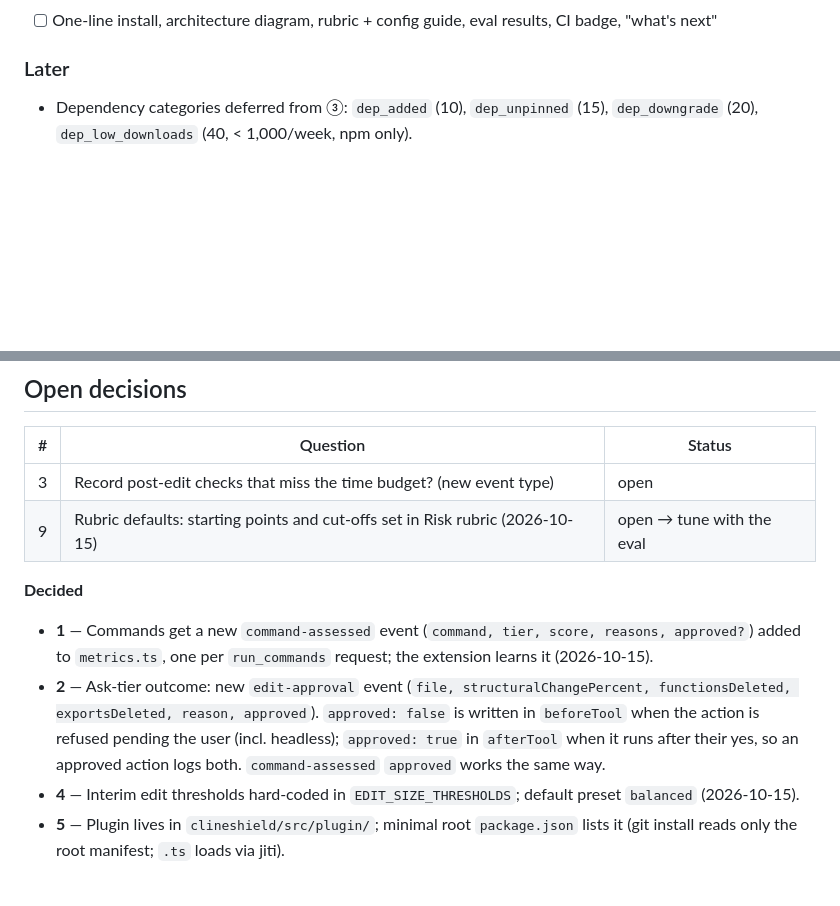
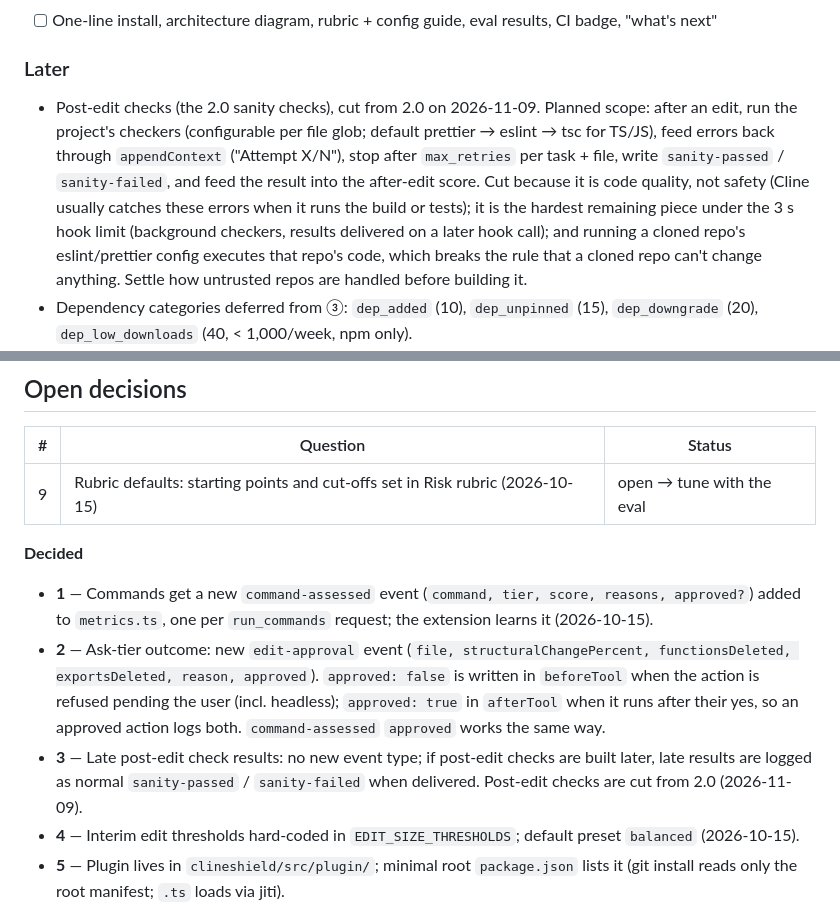
Before and after one commit to HansChundekad/ClineShield, a Markdown page: SPEC.md, 2 parts joined by grey strips. Drawn GitHub-style; blank space fills up the shorter version.

```diff
--- a/SPEC.md
+++ b/SPEC.md
@@ -289,6 +281,7 @@ After an edit, run the project's checkers and feed errors back to Cline, without
 - [ ] One-line install, architecture diagram, rubric + config guide, eval results, CI badge, "what's next"
 
 ### Later
+- Post-edit checks (the 2.0 sanity checks), cut from 2.0 on 2026-11-09. Planned scope: after an edit, run the project's checkers (configurable per file glob; default prettier → eslint → tsc for TS/JS), feed errors back through `appendContext` ("Attempt X/N"), stop after `max_retries` per task + file, write `sanity-passed` / `sanity-failed`, and feed the result into the after-edit score. Cut because it is code quality, not safety (Cline usually catches these errors when it runs the build or tests); it is the hardest remaining piece under the 3 s hook limit (background checkers, results delivered on a later hook call); and running a cloned repo's eslint/prettier config executes that repo's code, which breaks the rule that a cloned repo can't change anything. Settle how untrusted repos are handled before building it.
 - Dependency categories deferred from ③: `dep_added` (10), `dep_unpinned` (15), `dep_downgrade` (20), `dep_low_downloads` (40, < 1,000/week, npm only).
 - `/clineshield init` and `/clineshield preset <name>` (edit the config file; the handler gets the text after the command name, see Appendix)
 - LLM providers beyond Gemini: VS Code model API (needs Copilot), OpenAI-compatible endpoints (OpenRouter, local Ollama)
@@ -303,12 +296,12 @@ After an edit, run the project's checkers and feed errors back to Cline, without
 
 | # | Question | Status |
 |---|---|---|
-| 3 | Record post-edit checks that miss the time budget? (new event type) | open |
 | 9 | Rubric defaults: starting points and cut-offs set in Risk rubric (2026-10-15) | open → tune with the eval |
 
 **Decided**
 - **1** — Commands get a new `command-assessed` event (`command, tier, score, reasons, approved?`) added to `metrics.ts`, one per `run_commands` request; the extension learns it (2026-10-15).
 - **2** — Ask-tier outcome: new `edit-approval` event (`file, structuralChangePercent, functionsDeleted, exportsDeleted, reason, approved`). `approved: false` is written in `beforeTool` when the action is refused pending the user (incl. headless); `approved: true` in `afterTool` when it runs after their yes, so an approved action logs both. `command-assessed` `approved` works the same way.
+- **3** — Late post-edit check results: no new event type; if post-edit checks are built later, late results are logged as normal `sanity-passed` / `sanity-failed` when delivered. Post-edit checks are cut from 2.0 (2026-11-09).
 - **4** — Interim edit thresholds hard-coded in `EDIT_SIZE_THRESHOLDS`; default preset `balanced` (2026-10-15).
 - **5** — Plugin lives in `clineshield/src/plugin/`; minimal root `package.json` lists it (git install reads only the root manifest; `.ts` loads via jiti).
 - **6** — `metrics.json.lock` in `appendEvent()`: exclusive create, stale after 5 s, write without it after 1 s wait.
```
Also changed, not shown: other parts of SPEC.md (+2 -10 lines).
